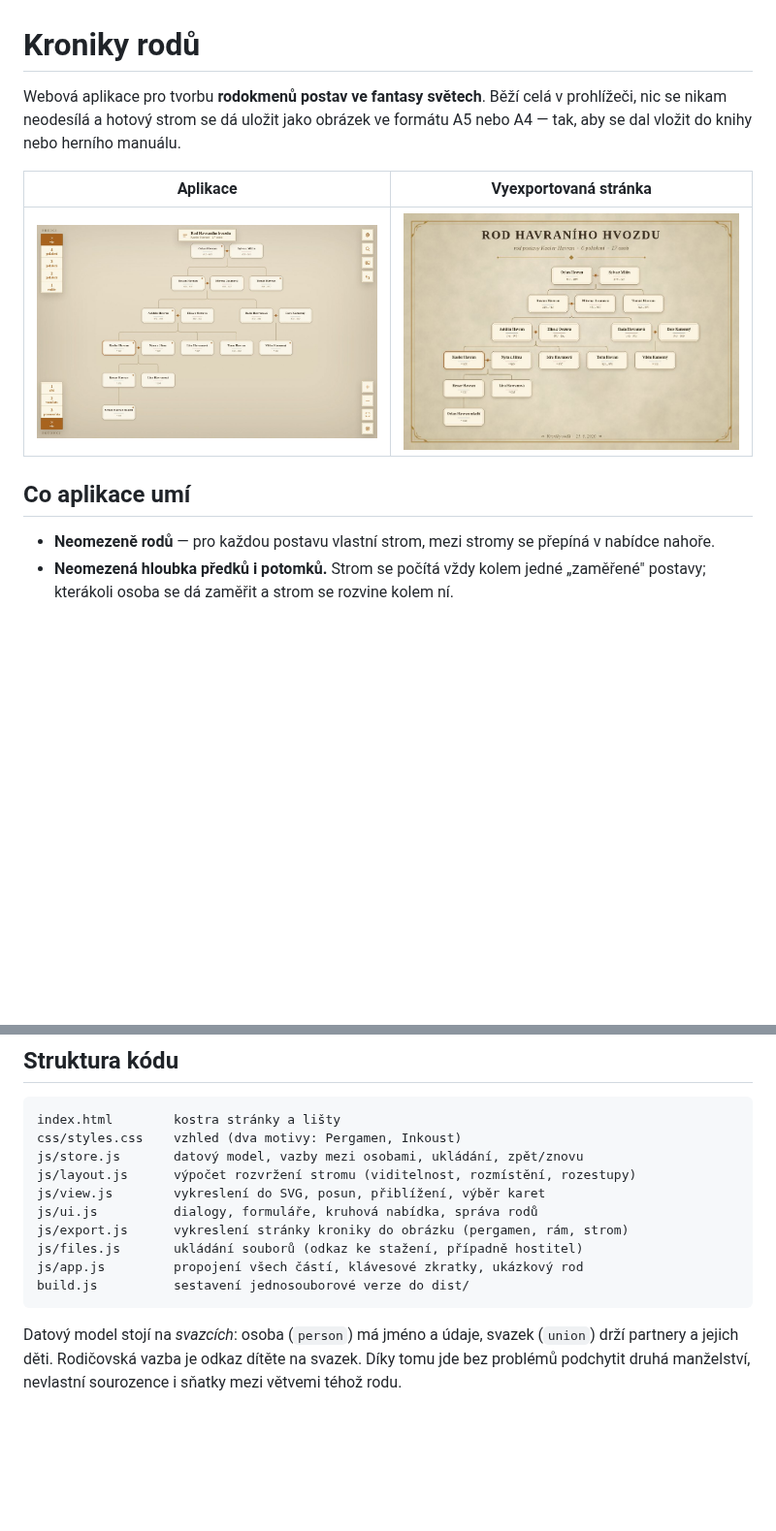
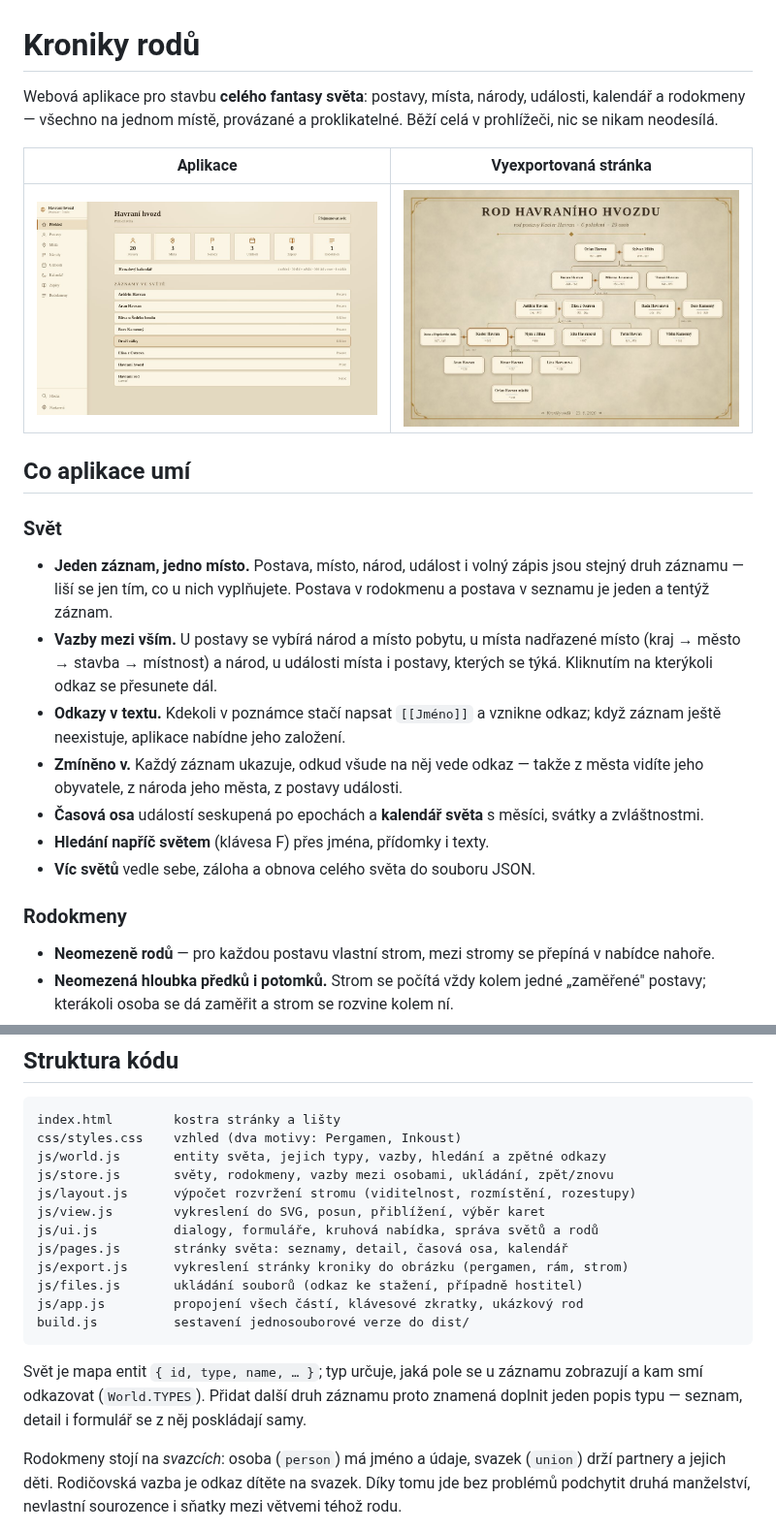
Before and after one commit to taronwho/Fantasy-Genealogy, a Markdown page: README.md, 2 parts joined by grey strips. Shown at 97% size. Drawn GitHub-style; pictures changed too: docs/ukazka-aplikace.jpg, docs/ukazka-export.jpg; blank space fills up the shorter version.

````diff
--- a/README.md
+++ b/README.md
@@ -1,14 +1,33 @@
 # Kroniky rodů
 
-Webová aplikace pro tvorbu **rodokmenů postav ve fantasy světech**. Běží celá
-v prohlížeči, nic se nikam neodesílá a hotový strom se dá uložit jako obrázek
-ve formátu A5 nebo A4 — tak, aby se dal vložit do knihy nebo herního manuálu.
+Webová aplikace pro stavbu **celého fantasy světa**: postavy, místa, národy,
+události, kalendář a rodokmeny — všechno na jednom místě, provázané a
+proklikatelné. Běží celá v prohlížeči, nic se nikam neodesílá.
 
 | Aplikace | Vyexportovaná stránka |
 | --- | --- |
 | ![Aplikace](docs/ukazka-aplikace.jpg) | ![Export](docs/ukazka-export.jpg) |
 
 ## Co aplikace umí
+
+### Svět
+
+- **Jeden záznam, jedno místo.** Postava, místo, národ, událost i volný zápis
+  jsou stejný druh záznamu — liší se jen tím, co u nich vyplňujete. Postava v
+  rodokmenu a postava v seznamu je jeden a tentýž záznam.
+- **Vazby mezi vším.** U postavy se vybírá národ a místo pobytu, u místa
+  nadřazené místo (kraj → město → stavba → místnost) a národ, u události místa
+  i postavy, kterých se týká. Kliknutím na kterýkoli odkaz se přesunete dál.
+- **Odkazy v textu.** Kdekoli v poznámce stačí napsat `[[Jméno]]` a vznikne
+  odkaz; když záznam ještě neexistuje, aplikace nabídne jeho založení.
+- **Zmíněno v.** Každý záznam ukazuje, odkud všude na něj vede odkaz — takže
+  z města vidíte jeho obyvatele, z národa jeho města, z postavy události.
+- **Časová osa** událostí seskupená po epochách a **kalendář světa** s měsíci,
+  svátky a zvláštnostmi.
+- **Hledání napříč světem** (klávesa F) přes jména, přídomky i texty.
+- **Víc světů** vedle sebe, záloha a obnova celého světa do souboru JSON.
+
+### Rodokmeny
 
 - **Neomezeně rodů** — pro každou postavu vlastní strom, mezi stromy se
   přepíná v nabídce nahoře.
@@ -98,17 +117,24 @@ přes **Nastavení → Zálohovat vše (JSON)**.
 ```
 index.html        kostra stránky a lišty
 css/styles.css    vzhled (dva motivy: Pergamen, Inkoust)
-js/store.js       datový model, vazby mezi osobami, ukládání, zpět/znovu
+js/world.js       entity světa, jejich typy, vazby, hledání a zpětné odkazy
+js/store.js       světy, rodokmeny, vazby mezi osobami, ukládání, zpět/znovu
 js/layout.js      výpočet rozvržení stromu (viditelnost, rozmístění, rozestupy)
 js/view.js        vykreslení do SVG, posun, přiblížení, výběr karet
-js/ui.js          dialogy, formuláře, kruhová nabídka, správa rodů
+js/ui.js          dialogy, formuláře, kruhová nabídka, správa světů a rodů
+js/pages.js       stránky světa: seznamy, detail, časová osa, kalendář
 js/export.js      vykreslení stránky kroniky do obrázku (pergamen, rám, strom)
 js/files.js       ukládání souborů (odkaz ke stažení, případně hostitel)
 js/app.js         propojení všech částí, klávesové zkratky, ukázkový rod
 build.js          sestavení jednosouborové verze do dist/
 ```
 
-Datový model stojí na *svazcích*: osoba (`person`) má jméno a údaje, svazek
+Svět je mapa entit `{ id, type, name, … }`; typ určuje, jaká pole se u záznamu
+zobrazují a kam smí odkazovat (`World.TYPES`). Přidat další druh záznamu proto
+znamená doplnit jeden popis typu — seznam, detail i formulář se z něj poskládají
+samy.
+
+Rodokmeny stojí na *svazcích*: osoba (`person`) má jméno a údaje, svazek
 (`union`) drží partnery a jejich děti. Rodičovská vazba je odkaz dítěte na
 svazek. Díky tomu jde bez problémů podchytit druhá manželství, nevlastní
 sourozence i sňatky mezi větvemi téhož rodu.
````
Also changed, not shown: 7 other files.
